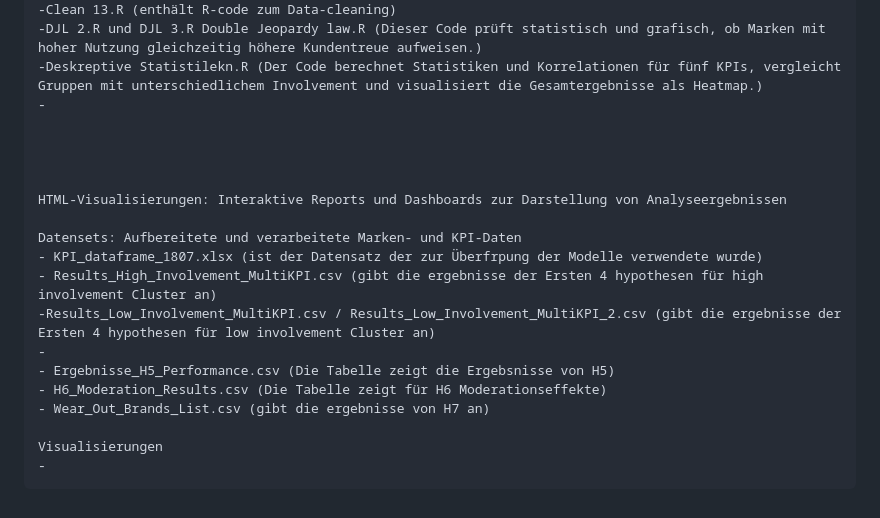
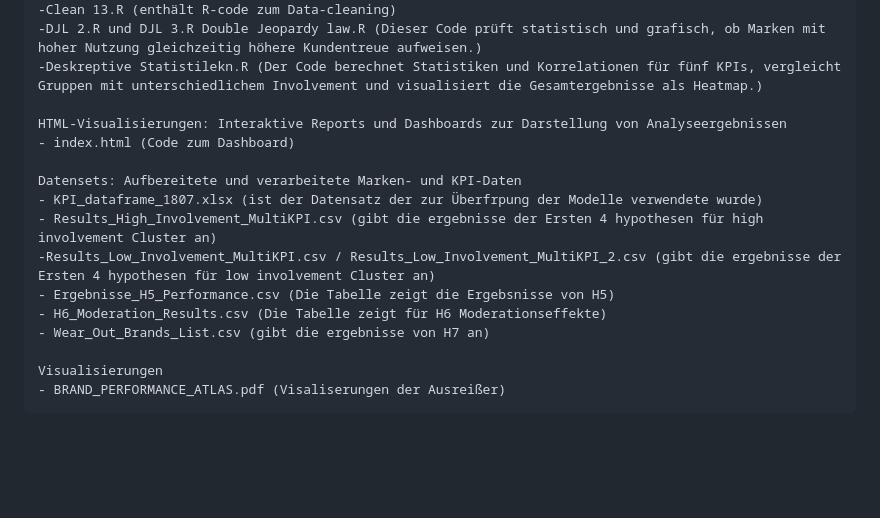
Before and after one commit to Nubsi030/Masterarbeit-und-Dashboard, a Markdown page: README.md, the part around the change. Rendered like a GitHub page; blank space fills up the shorter version.

Commit message:
Revise README with new file details and cleanup
Updated the README to include new file references and removed unnecessary lines.

```diff
--- a/README.md
+++ b/README.md
@@ -15,21 +15,17 @@ Inhalte
     -Clean 13.R (enthält R-code zum Data-cleaning)
     -DJL 2.R und DJL 3.R Double Jeopardy law.R (Dieser Code prüft statistisch und grafisch, ob Marken mit hoher Nutzung gleichzeitig höhere Kundentreue aufweisen.)
     -Deskreptive Statistilekn.R (Der Code berechnet Statistiken und Korrelationen für fünf KPIs, vergleicht Gruppen mit unterschiedlichem Involvement und visualisiert die Gesamtergebnisse als Heatmap.)
-    -
-
-
-
 
     HTML-Visualisierungen: Interaktive Reports und Dashboards zur Darstellung von Analyseergebnissen
+    - index.html (Code zum Dashboard)
 
     Datensets: Aufbereitete und verarbeitete Marken- und KPI-Daten
     - KPI_dataframe_1807.xlsx (ist der Datensatz der zur Überfrpung der Modelle verwendete wurde)
     - Results_High_Involvement_MultiKPI.csv (gibt die ergebnisse der Ersten 4 hypothesen für high involvement Cluster an)
     -Results_Low_Involvement_MultiKPI.csv / Results_Low_Involvement_MultiKPI_2.csv (gibt die ergebnisse der Ersten 4 hypothesen für low involvement Cluster an)
-    -
     - Ergebnisse_H5_Performance.csv (Die Tabelle zeigt die Ergebsnisse von H5)
     - H6_Moderation_Results.csv (Die Tabelle zeigt für H6 Moderationseffekte)
     - Wear_Out_Brands_List.csv (gibt die ergebnisse von H7 an)
 
     Visualisierungen
-    -
+    - BRAND_PERFORMANCE_ATLAS.pdf (Visaliserungen der Ausreißer)
```
